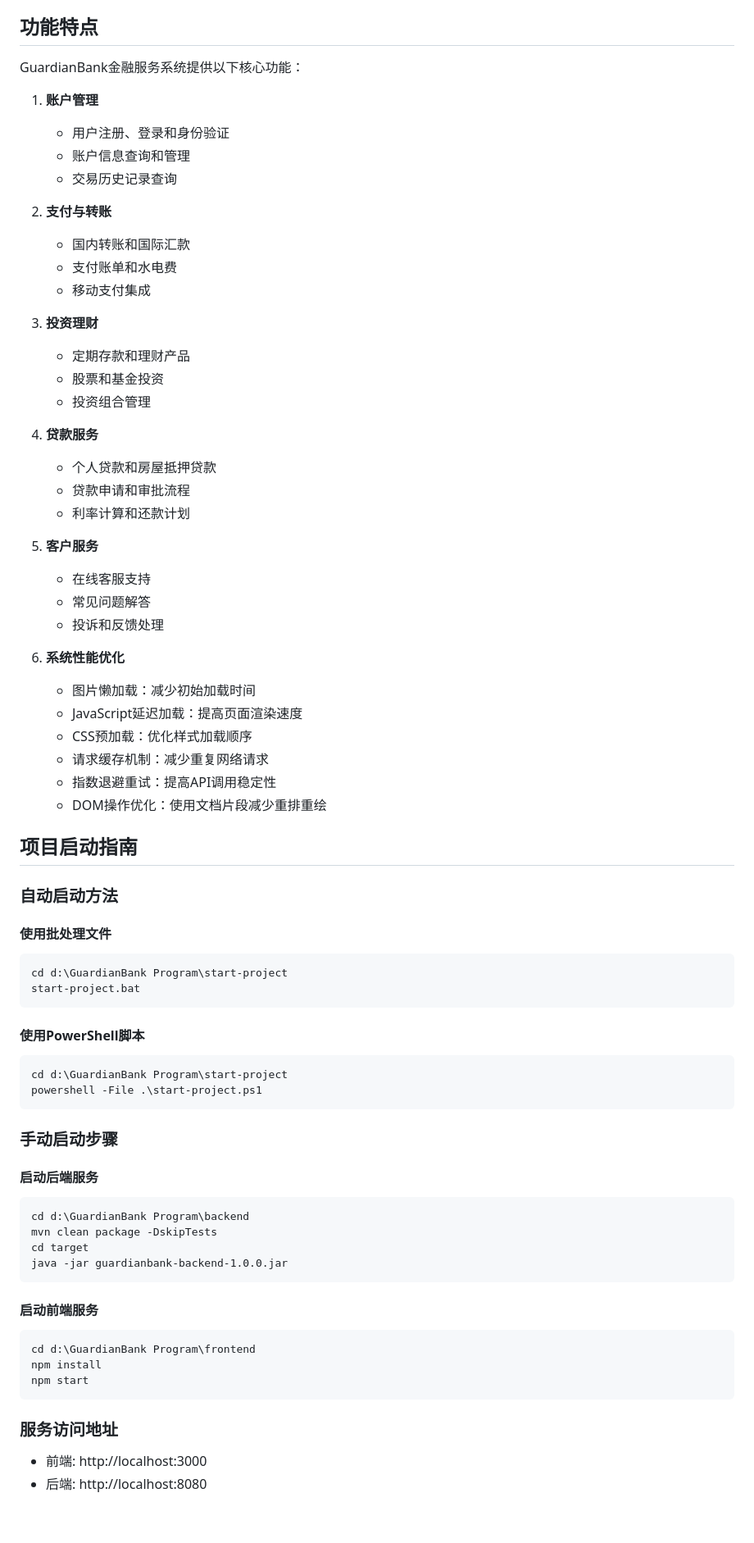
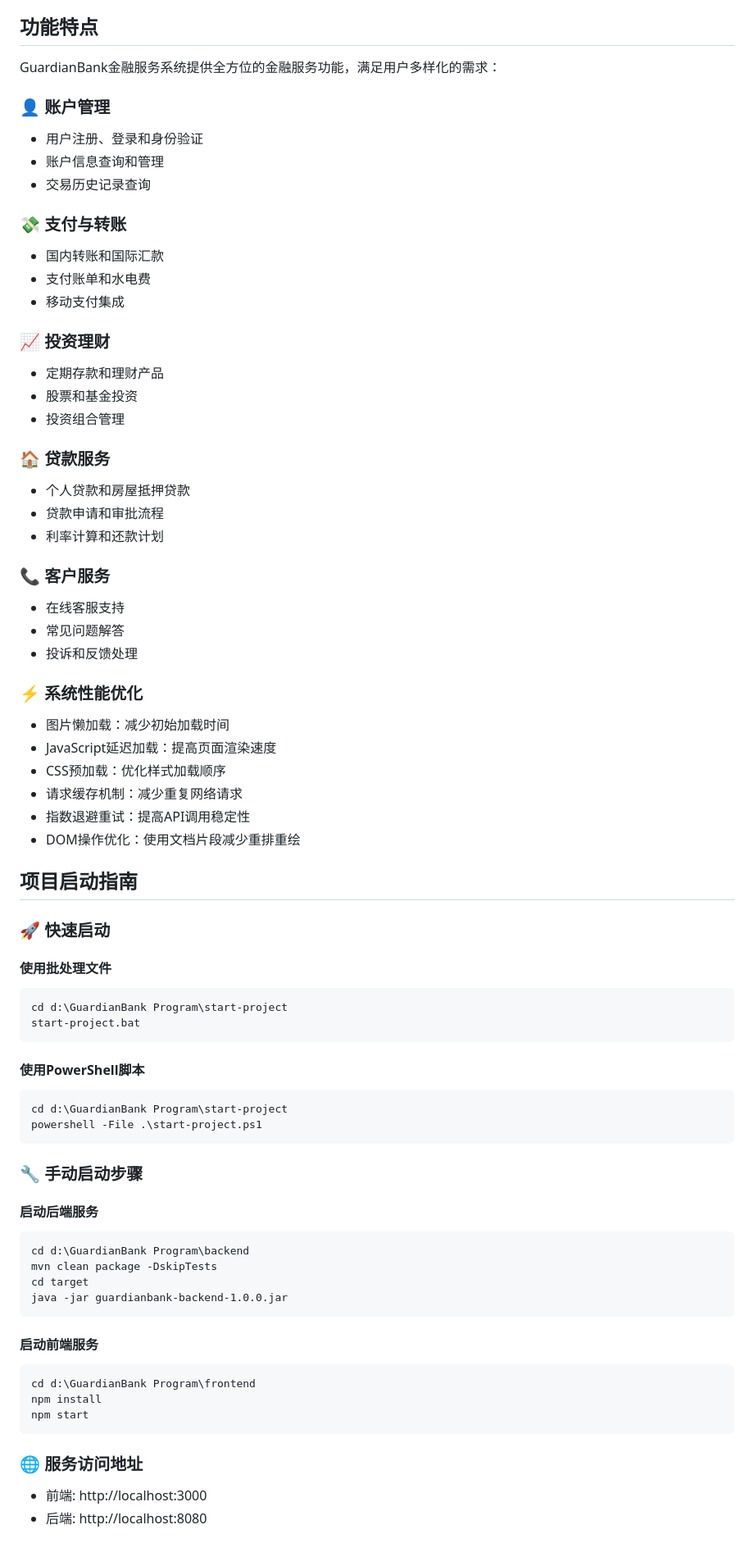
Before and after one commit to CelestialVisionary/GuardianBank-Program, a Markdown page: README.md, the part around one of its changes. Shown at 82% size. Drawn GitHub-style; blank space fills up the shorter version.

````diff
--- a/README.md
+++ b/README.md
@@ -117,44 +119,44 @@ graph TD
 
 ## 功能特点
 
-GuardianBank金融服务系统提供以下核心功能：
+GuardianBank金融服务系统提供全方位的金融服务功能，满足用户多样化的需求：
 
-1. **账户管理**
-   - 用户注册、登录和身份验证
-   - 账户信息查询和管理
-   - 交易历史记录查询
+### 👤 账户管理
+- 用户注册、登录和身份验证
+- 账户信息查询和管理
+- 交易历史记录查询
 
-2. **支付与转账**
-   - 国内转账和国际汇款
-   - 支付账单和水电费
-   - 移动支付集成
+### 💸 支付与转账
+- 国内转账和国际汇款
+- 支付账单和水电费
+- 移动支付集成
 
-3. **投资理财**
-   - 定期存款和理财产品
-   - 股票和基金投资
-   - 投资组合管理
+### 📈 投资理财
+- 定期存款和理财产品
+- 股票和基金投资
+- 投资组合管理
 
-4. **贷款服务**
-   - 个人贷款和房屋抵押贷款
-   - 贷款申请和审批流程
-   - 利率计算和还款计划
+### 🏠 贷款服务
+- 个人贷款和房屋抵押贷款
+- 贷款申请和审批流程
+- 利率计算和还款计划
 
-5. **客户服务**
-   - 在线客服支持
-   - 常见问题解答
-   - 投诉和反馈处理
+### 📞 客户服务
+- 在线客服支持
+- 常见问题解答
+- 投诉和反馈处理
 
-6. **系统性能优化**
-   - 图片懒加载：减少初始加载时间
-   - JavaScript延迟加载：提高页面渲染速度
-   - CSS预加载：优化样式加载顺序
-   - 请求缓存机制：减少重复网络请求
-   - 指数退避重试：提高API调用稳定性
-   - DOM操作优化：使用文档片段减少重排重绘
+### ⚡ 系统性能优化
+- 图片懒加载：减少初始加载时间
+- JavaScript延迟加载：提高页面渲染速度
+- CSS预加载：优化样式加载顺序
+- 请求缓存机制：减少重复网络请求
+- 指数退避重试：提高API调用稳定性
+- DOM操作优化：使用文档片段减少重排重绘
 
 ## 项目启动指南
 
-### 自动启动方法
+### 🚀 快速启动
 
 #### 使用批处理文件
 ```
@@ -168,7 +170,7 @@ cd d:\GuardianBank Program\start-project
 powershell -File .\start-project.ps1
 ```
 
-### 手动启动步骤
+### 🔧 手动启动步骤
 
 #### 启动后端服务
 ```
@@ -185,6 +187,6 @@ npm install
 npm start
 ```
 
-### 服务访问地址
+### 🌐 服务访问地址
 - 前端: http://localhost:3000
 - 后端: http://localhost:8080
````
Also changed, not shown: other parts of README.md (+78 -49 lines).
